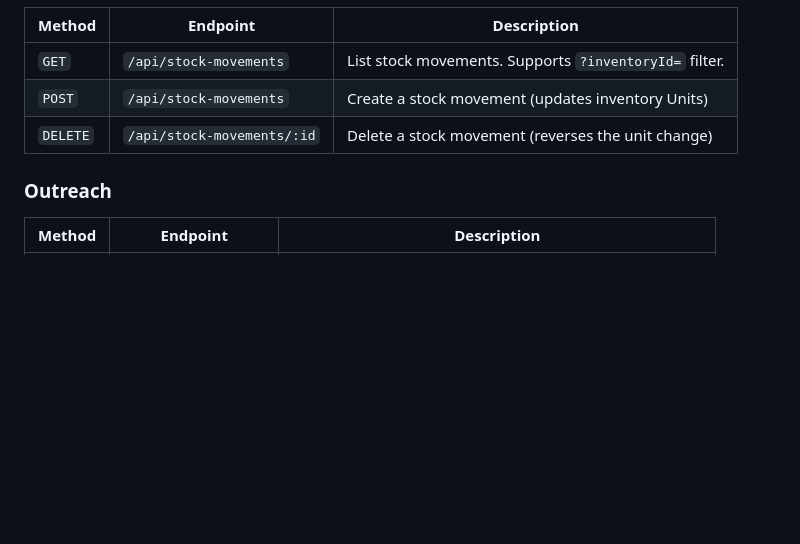
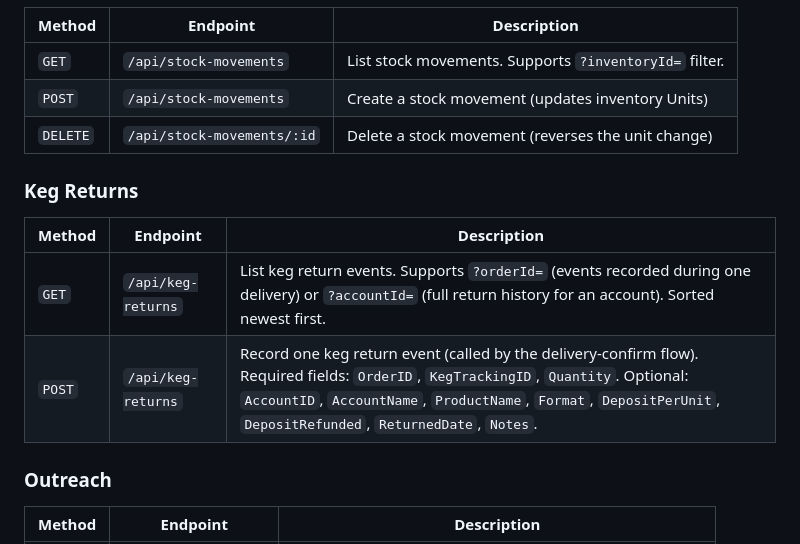
Before and after one commit to pippinsplugins/brewery-distro, a Markdown page: docs/webhooks.md, the part around the change. Drawn GitHub-style; blank space fills up the shorter version.

```diff
--- a/docs/webhooks.md
+++ b/docs/webhooks.md
@@ -332,6 +332,13 @@ All standard REST endpoints also accept API key authentication. Useful endpoints
 | `POST` | `/api/stock-movements` | Create a stock movement (updates inventory Units) |
 | `DELETE` | `/api/stock-movements/:id` | Delete a stock movement (reverses the unit change) |
 
+### Keg Returns
+
+| Method | Endpoint | Description |
+|--------|----------|-------------|
+| `GET` | `/api/keg-returns` | List keg return events. Supports `?orderId=` (events recorded during one delivery) or `?accountId=` (full return history for an account). Sorted newest first. |
+| `POST` | `/api/keg-returns` | Record one keg return event (called by the delivery-confirm flow). Required fields: `OrderID`, `KegTrackingID`, `Quantity`. Optional: `AccountID`, `AccountName`, `ProductName`, `Format`, `DepositPerUnit`, `DepositRefunded`, `ReturnedDate`, `Notes`. |
+
 ### Outreach
 
 | Method | Endpoint | Description |
```
Also changed, not shown: README.md (+2 -0 lines).
